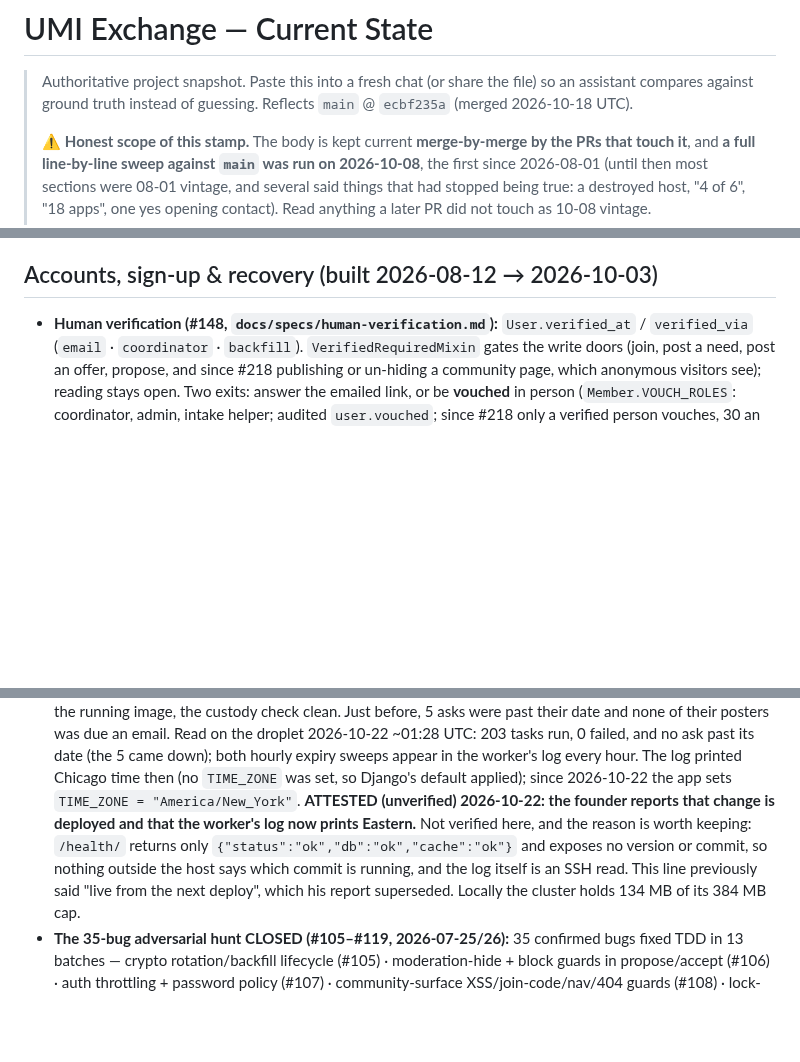
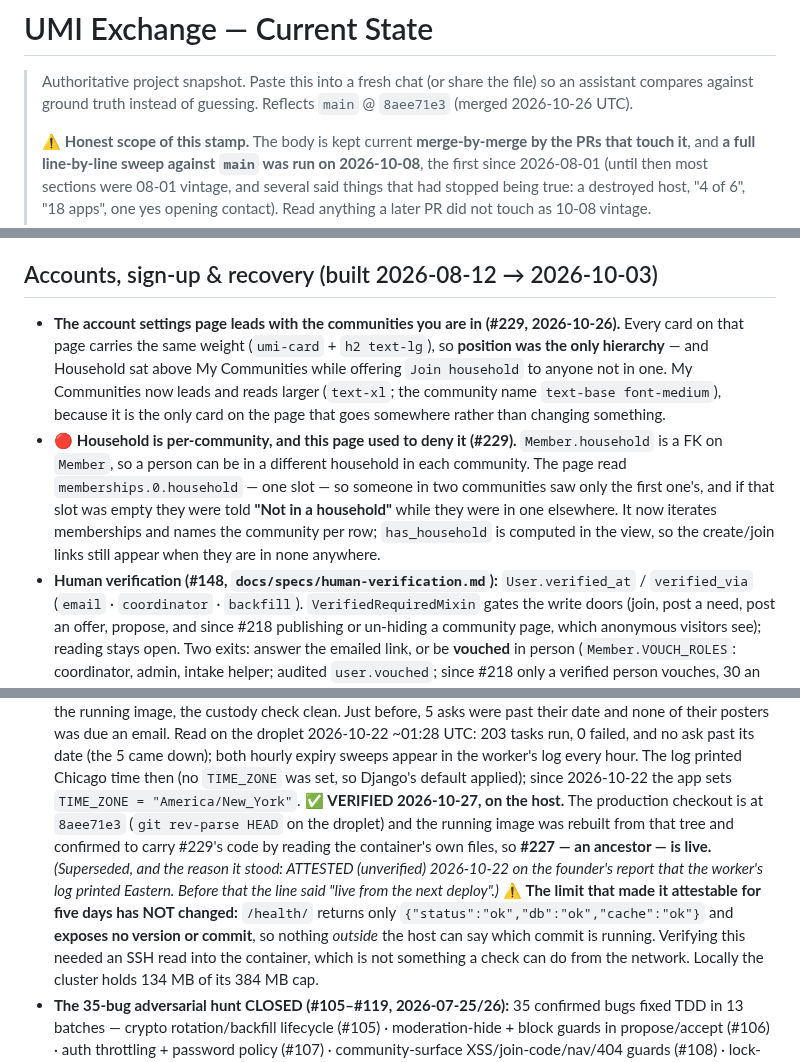
Before and after one commit to p949w6cqh2-boop/umi-exchange, a Markdown page: STATE.md, 3 parts joined by grey strips. Rendered like a GitHub page; blank space fills up the shorter version.

Commit message:
STATE: the account page, and the stamp before it fails someone else's CI (#231)
Two things #229 owed this file and did not pay.

The stamp was NINE commits behind with MAX_DRIFT 10 - margin 1, the thinnest on
record - so the next PR that did not touch STATE.md would have failed CI on
someone else's branch. make state-stamp moves it to 8aee71e3.

But a stamp bump asserts the body reflects that sha, and the body did not: #228
maintained its own section and #229 never touched this file at all, so the
account-page change and the household fix were missing. Both are now written in,
including the defect worth keeping - Member.household is a FK on Member, so
household is PER COMMUNITY, and reading memberships.0.household told someone in
two communities they were in no household while they were in one elsewhere.

Also promoted the timezone line from ATTESTED to VERIFIED. The production
checkout is at 8aee71e3 and the running image was rebuilt from that tree and
confirmed to carry #229's code by reading the container's files, so #227 is live.
The limit that made it attestable for five days is kept, because it has not
changed: /health/ exposes no version or commit, so nothing outside the host can
say which commit is running.

Markdown only, no code paths. make lint passes including the stamp check; the
full suite was not re-run for a markdown diff and CI's three checks are the gate.


Claude-Session: https://claude.ai/code/session_01HGLy16QcpadeiJQ5dvqgii

Co-authored-by: UMI <jasiahcw9@gmail.com>
Co-authored-by: Claude Opus 5 <noreply@anthropic.com>

```diff
--- a/STATE.md
+++ b/STATE.md
@@ -2,7 +2,7 @@
 
 > Authoritative project snapshot. Paste this into a fresh chat (or share the
 > file) so an assistant compares against ground truth instead of guessing.
-> Reflects `main` @ `ecbf235a` (merged 2026-10-18 UTC).
+> Reflects `main` @ `8aee71e3` (merged 2026-10-26 UTC).
 >
 > ⚠️ **Honest scope of this stamp.** The body is kept current **merge-by-merge by the PRs that
 > touch it**, and **a full line-by-line sweep against `main` was run on 2026-10-08**, the first
@@ -104,6 +104,18 @@
   - Production **refuses to boot** on an insecure `SECRET_KEY`, an empty `ENCRYPTION_KEY`, or a missing / encryption-key-colliding `BLIND_INDEX_KEY` (`config/settings/production.py`).
 
 ## Accounts, sign-up & recovery (built 2026-08-12 → 2026-10-03)
+- **The account settings page leads with the communities you are in (#229, 2026-10-26).** Every card
+  on that page carries the same weight (`umi-card` + `h2 text-lg`), so **position was the only
+  hierarchy** — and Household sat above My Communities while offering `Join household` to anyone not
+  in one. My Communities now leads and reads larger (`text-xl`; the community name `text-base
+  font-medium`), because it is the only card on the page that goes somewhere rather than changing
+  something.
+- 🔴 **Household is per-community, and this page used to deny it (#229).** `Member.household` is a
+  FK on `Member`, so a person can be in a different household in each community. The page read
+  `memberships.0.household` — one slot — so someone in two communities saw only the first one's, and
+  if that slot was empty they were told **"Not in a household"** while they were in one elsewhere. It
+  now iterates memberships and names the community per row; `has_household` is computed in the view,
+  so the create/join links still appear when they are in none anywhere.
 - **Human verification (#148, `docs/specs/human-verification.md`):** `User.verified_at` /
   `verified_via` (`email` · `coordinator` · `backfill`). `VerifiedRequiredMixin` gates the write
   doors (join, post a need, post an offer, propose, and since #218 publishing or un-hiding a
@@ -382,11 +394,15 @@ overdue-follow-up digest (`apps/casework/tasks.py::register_schedule`, django-q)
   203 tasks run, 0 failed, and no ask past its date (the 5 came down); both hourly expiry sweeps
   appear in the worker's log every hour. The log printed Chicago time then (no `TIME_ZONE` was set,
   so Django's default applied); since 2026-10-22 the app sets `TIME_ZONE = "America/New_York"`.
-  **ATTESTED (unverified) 2026-10-22: the founder reports that change is deployed and that the
-  worker's log now prints Eastern.** Not verified here, and the reason is worth keeping: `/health/`
-  returns only `{"status":"ok","db":"ok","cache":"ok"}` and exposes no version or commit, so nothing
-  outside the host says which commit is running, and the log itself is an SSH read. This line
-  previously said "live from the next deploy", which his report superseded.
+  ✅ **VERIFIED 2026-10-27, on the host.** The production checkout is at `8aee71e3`
+  (`git rev-parse HEAD` on the droplet) and the running image was rebuilt from that tree and
+  confirmed to carry #229's code by reading the container's own files, so **#227 — an ancestor —
+  is live.** *(Superseded, and the reason it stood: ATTESTED (unverified) 2026-10-22 on the
+  founder's report that the worker's log printed Eastern. Before that the line said "live from the
+  next deploy".)* ⚠️ **The limit that made it attestable for five days has NOT changed:** `/health/`
+  returns only `{"status":"ok","db":"ok","cache":"ok"}` and **exposes no version or commit**, so
+  nothing *outside* the host can say which commit is running. Verifying this needed an SSH read
+  into the container, which is not something a check can do from the network.
   Locally the cluster holds 134 MB of its 384 MB cap.
 - **The 35-bug adversarial hunt CLOSED (#105–#119, 2026-07-25/26):** 35 confirmed bugs fixed TDD in 13
   batches — crypto rotation/backfill lifecycle (#105) · moderation-hide + block guards in propose/accept
```
